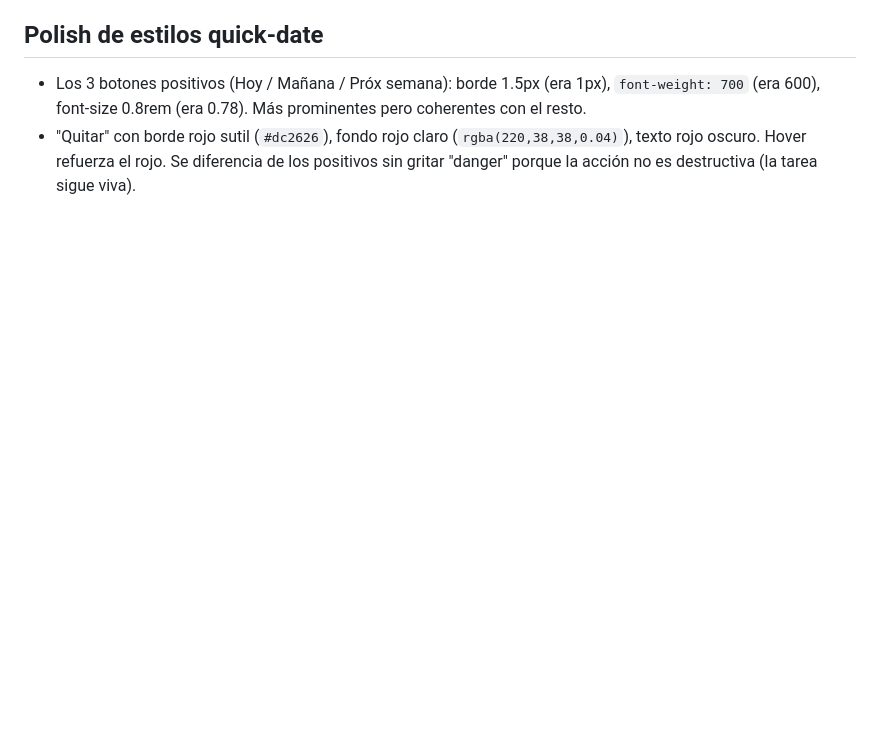
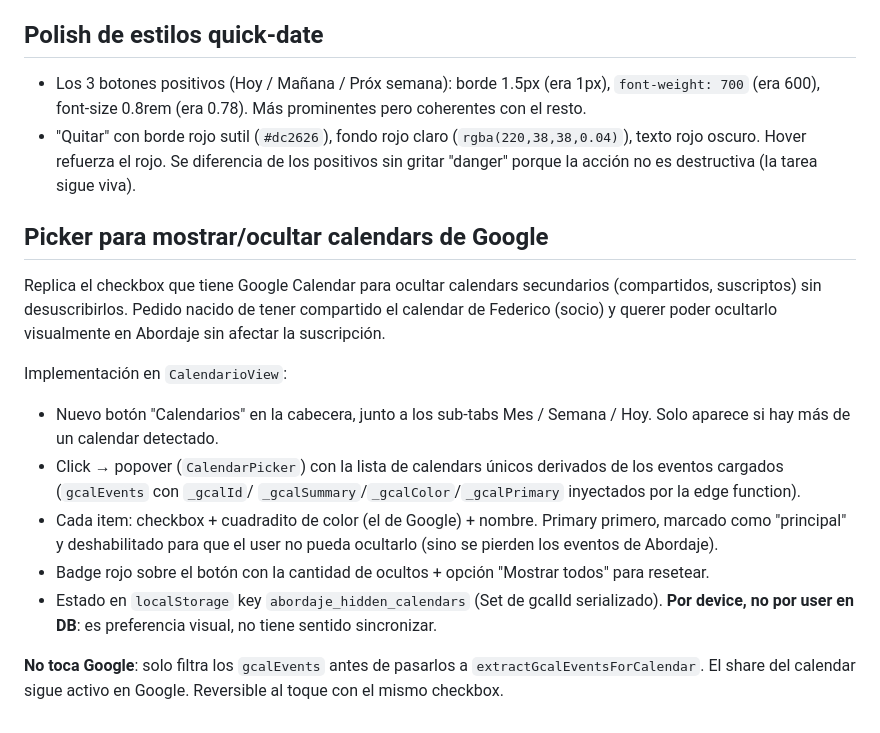
Before and after one commit to nadirortizsarquis/abordaje-ifs, a Markdown page: CHANGELOG.md, the part around the change. Rendered like a GitHub page; blank space fills up the shorter version.

Commit message:
docs: registro picker de calendars de Google (sesión 2026-05-26)

```diff
--- a/CHANGELOG.md
+++ b/CHANGELOG.md
@@ -868,3 +868,29 @@ Implementación en `TareaModal`:
   (`rgba(220,38,38,0.04)`), texto rojo oscuro. Hover refuerza el rojo. Se
   diferencia de los positivos sin gritar "danger" porque la acción no es
   destructiva (la tarea sigue viva).
+
+## Picker para mostrar/ocultar calendars de Google
+
+Replica el checkbox que tiene Google Calendar para ocultar calendars
+secundarios (compartidos, suscriptos) sin desuscribirlos. Pedido nacido
+de tener compartido el calendar de Federico (socio) y querer poder
+ocultarlo visualmente en Abordaje sin afectar la suscripción.
+
+Implementación en `CalendarioView`:
+- Nuevo botón "Calendarios" en la cabecera, junto a los sub-tabs Mes /
+  Semana / Hoy. Solo aparece si hay más de un calendar detectado.
+- Click → popover (`CalendarPicker`) con la lista de calendars únicos
+  derivados de los eventos cargados (`gcalEvents` con `_gcalId`/
+  `_gcalSummary`/`_gcalColor`/`_gcalPrimary` inyectados por la edge function).
+- Cada item: checkbox + cuadradito de color (el de Google) + nombre.
+  Primary primero, marcado como "principal" y deshabilitado para que el
+  user no pueda ocultarlo (sino se pierden los eventos de Abordaje).
+- Badge rojo sobre el botón con la cantidad de ocultos + opción "Mostrar
+  todos" para resetear.
+- Estado en `localStorage` key `abordaje_hidden_calendars` (Set de gcalId
+  serializado). **Por device, no por user en DB**: es preferencia visual,
+  no tiene sentido sincronizar.
+
+**No toca Google**: solo filtra los `gcalEvents` antes de pasarlos a
+`extractGcalEventsForCalendar`. El share del calendar sigue activo en
+Google. Reversible al toque con el mismo checkbox.
```
